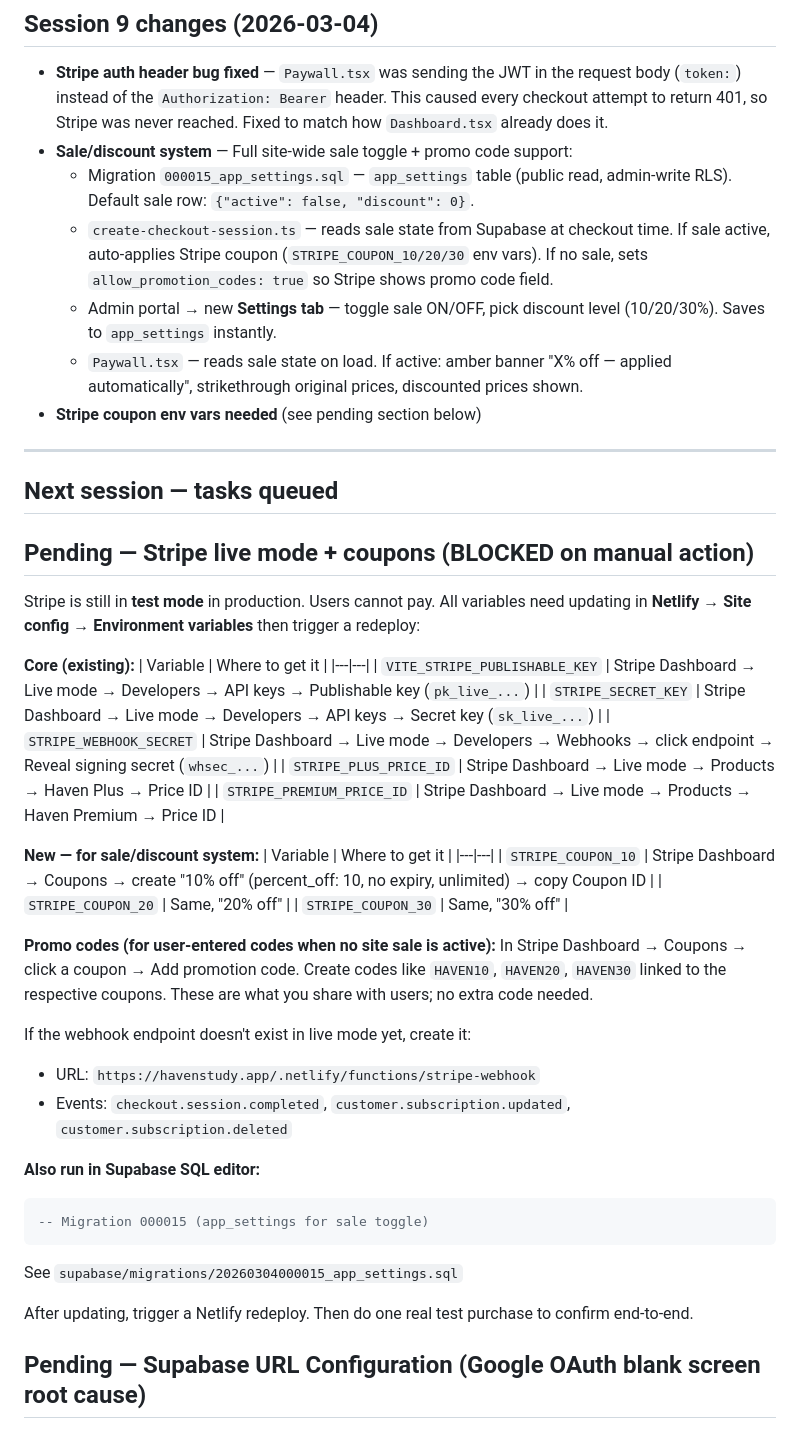
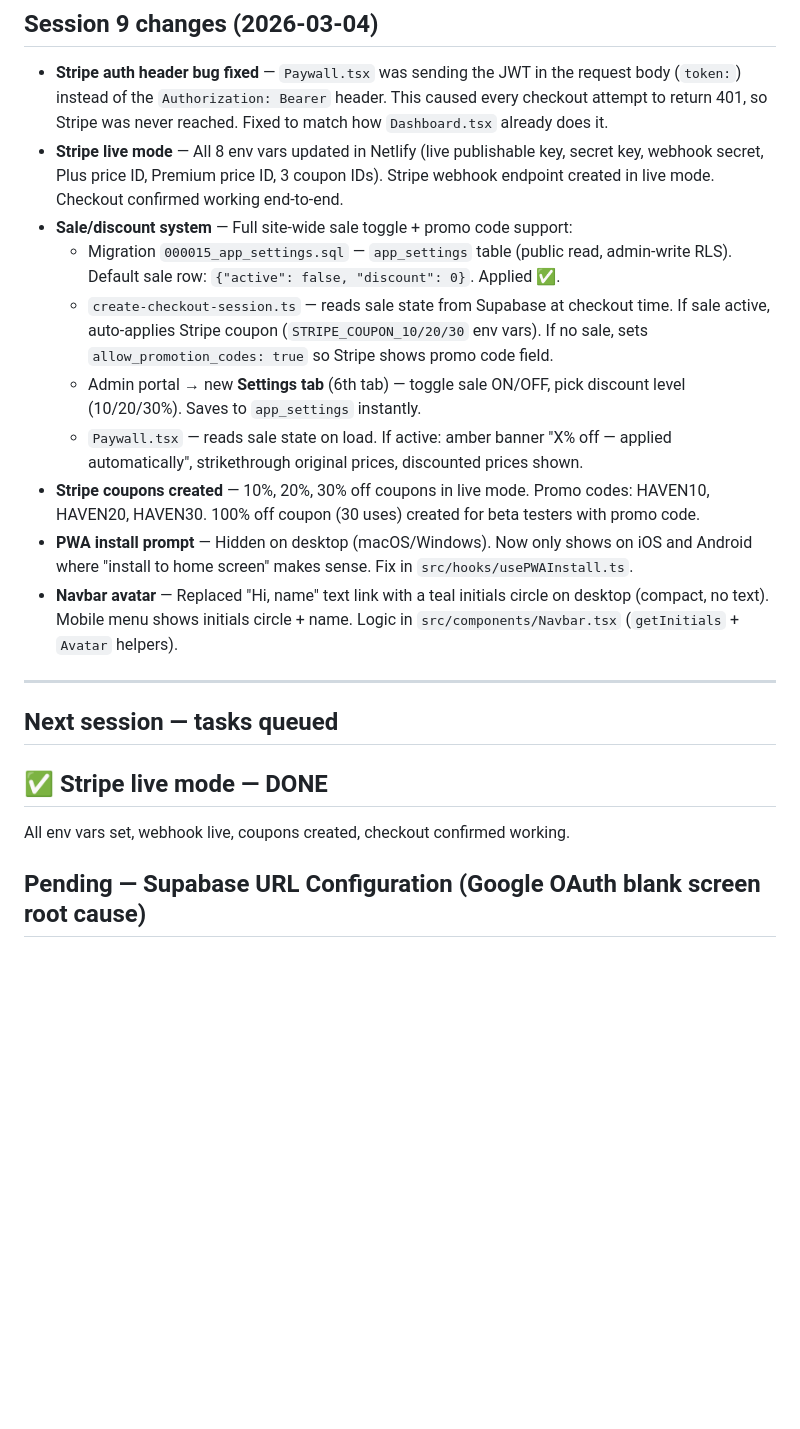
Before and after one commit to hellohavennz/haven-app, a Markdown page: HANDOFF.md, the part around the change. GitHub-like rendering; blank space fills up the shorter version.

Commit message:
Update HANDOFF.md for session 9
Co-Authored-By: Claude Sonnet 4.6 <noreply@anthropic.com>

````diff
--- a/HANDOFF.md
+++ b/HANDOFF.md
@@ -351,51 +351,23 @@ Key: `h-screen` on the outer div (not `min-h-screen`) is what makes the navbar t
 ## Session 9 changes (2026-03-04)
 
 - **Stripe auth header bug fixed** — `Paywall.tsx` was sending the JWT in the request body (`token:`) instead of the `Authorization: Bearer` header. This caused every checkout attempt to return 401, so Stripe was never reached. Fixed to match how `Dashboard.tsx` already does it.
+- **Stripe live mode** — All 8 env vars updated in Netlify (live publishable key, secret key, webhook secret, Plus price ID, Premium price ID, 3 coupon IDs). Stripe webhook endpoint created in live mode. Checkout confirmed working end-to-end.
 - **Sale/discount system** — Full site-wide sale toggle + promo code support:
-  - Migration `000015_app_settings.sql` — `app_settings` table (public read, admin-write RLS). Default sale row: `{"active": false, "discount": 0}`.
+  - Migration `000015_app_settings.sql` — `app_settings` table (public read, admin-write RLS). Default sale row: `{"active": false, "discount": 0}`. Applied ✅.
   - `create-checkout-session.ts` — reads sale state from Supabase at checkout time. If sale active, auto-applies Stripe coupon (`STRIPE_COUPON_10/20/30` env vars). If no sale, sets `allow_promotion_codes: true` so Stripe shows promo code field.
-  - Admin portal → new **Settings tab** — toggle sale ON/OFF, pick discount level (10/20/30%). Saves to `app_settings` instantly.
+  - Admin portal → new **Settings tab** (6th tab) — toggle sale ON/OFF, pick discount level (10/20/30%). Saves to `app_settings` instantly.
   - `Paywall.tsx` — reads sale state on load. If active: amber banner "X% off — applied automatically", strikethrough original prices, discounted prices shown.
-- **Stripe coupon env vars needed** (see pending section below)
+- **Stripe coupons created** — 10%, 20%, 30% off coupons in live mode. Promo codes: HAVEN10, HAVEN20, HAVEN30. 100% off coupon (30 uses) created for beta testers with promo code.
+- **PWA install prompt** — Hidden on desktop (macOS/Windows). Now only shows on iOS and Android where "install to home screen" makes sense. Fix in `src/hooks/usePWAInstall.ts`.
+- **Navbar avatar** — Replaced "Hi, name" text link with a teal initials circle on desktop (compact, no text). Mobile menu shows initials circle + name. Logic in `src/components/Navbar.tsx` (`getInitials` + `Avatar` helpers).
 
 ---
 
 ## Next session — tasks queued
 
-## Pending — Stripe live mode + coupons (BLOCKED on manual action)
+## ✅ Stripe live mode — DONE
 
-Stripe is still in **test mode** in production. Users cannot pay. All variables need updating in **Netlify → Site config → Environment variables** then trigger a redeploy:
-
-**Core (existing):**
-| Variable | Where to get it |
-|---|---|
-| `VITE_STRIPE_PUBLISHABLE_KEY` | Stripe Dashboard → Live mode → Developers → API keys → Publishable key (`pk_live_...`) |
-| `STRIPE_SECRET_KEY` | Stripe Dashboard → Live mode → Developers → API keys → Secret key (`sk_live_...`) |
-| `STRIPE_WEBHOOK_SECRET` | Stripe Dashboard → Live mode → Developers → Webhooks → click endpoint → Reveal signing secret (`whsec_...`) |
-| `STRIPE_PLUS_PRICE_ID` | Stripe Dashboard → Live mode → Products → Haven Plus → Price ID |
-| `STRIPE_PREMIUM_PRICE_ID` | Stripe Dashboard → Live mode → Products → Haven Premium → Price ID |
-
-**New — for sale/discount system:**
-| Variable | Where to get it |
-|---|---|
-| `STRIPE_COUPON_10` | Stripe Dashboard → Coupons → create "10% off" (percent_off: 10, no expiry, unlimited) → copy Coupon ID |
-| `STRIPE_COUPON_20` | Same, "20% off" |
-| `STRIPE_COUPON_30` | Same, "30% off" |
-
-**Promo codes (for user-entered codes when no site sale is active):**
-In Stripe Dashboard → Coupons → click a coupon → Add promotion code. Create codes like `HAVEN10`, `HAVEN20`, `HAVEN30` linked to the respective coupons. These are what you share with users; no extra code needed.
-
-If the webhook endpoint doesn't exist in live mode yet, create it:
-- URL: `https://havenstudy.app/.netlify/functions/stripe-webhook`
-- Events: `checkout.session.completed`, `customer.subscription.updated`, `customer.subscription.deleted`
-
-**Also run in Supabase SQL editor:**
-```sql
--- Migration 000015 (app_settings for sale toggle)
-```
-See `supabase/migrations/20260304000015_app_settings.sql`
-
-After updating, trigger a Netlify redeploy. Then do one real test purchase to confirm end-to-end.
+All env vars set, webhook live, coupons created, checkout confirmed working.
 
 ## Pending — Supabase URL Configuration (Google OAuth blank screen root cause)
 
````
